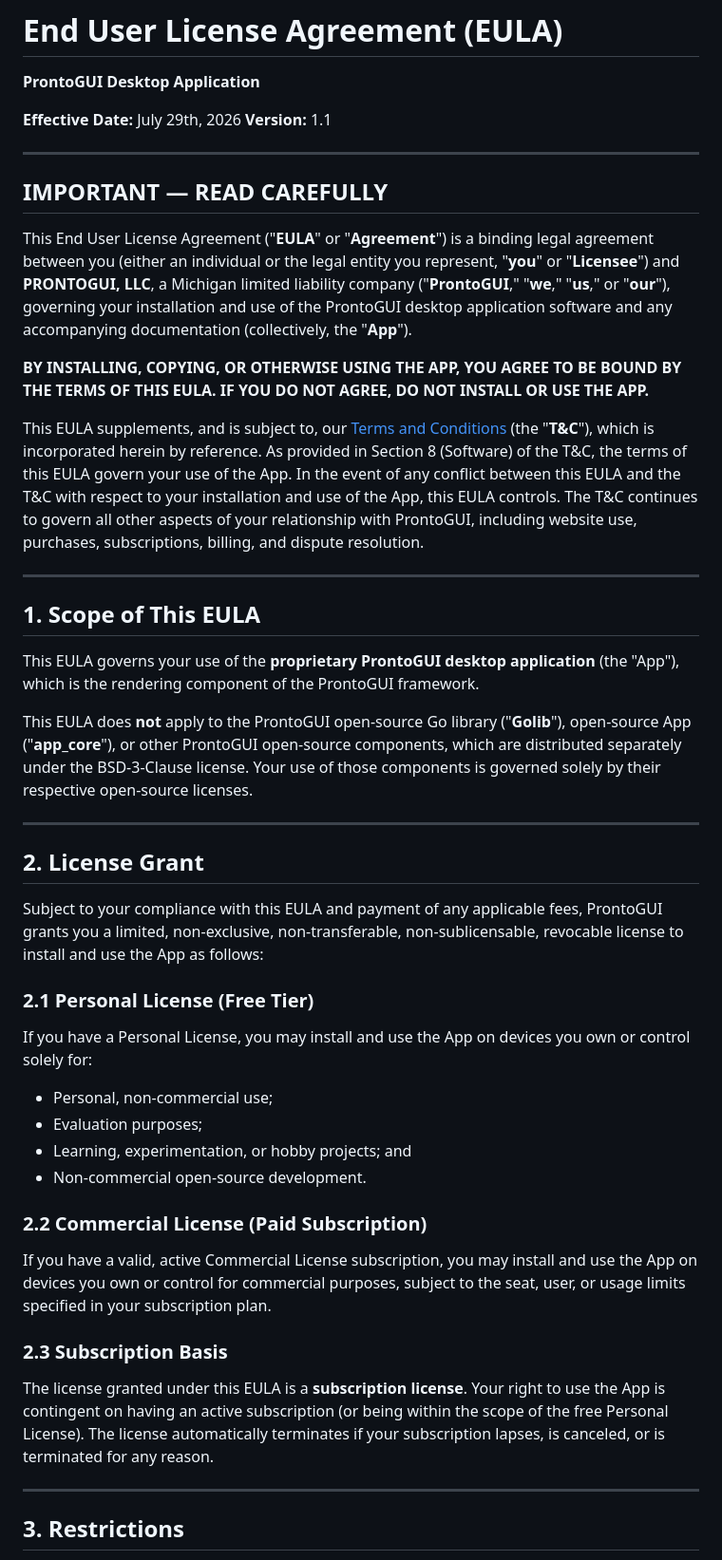
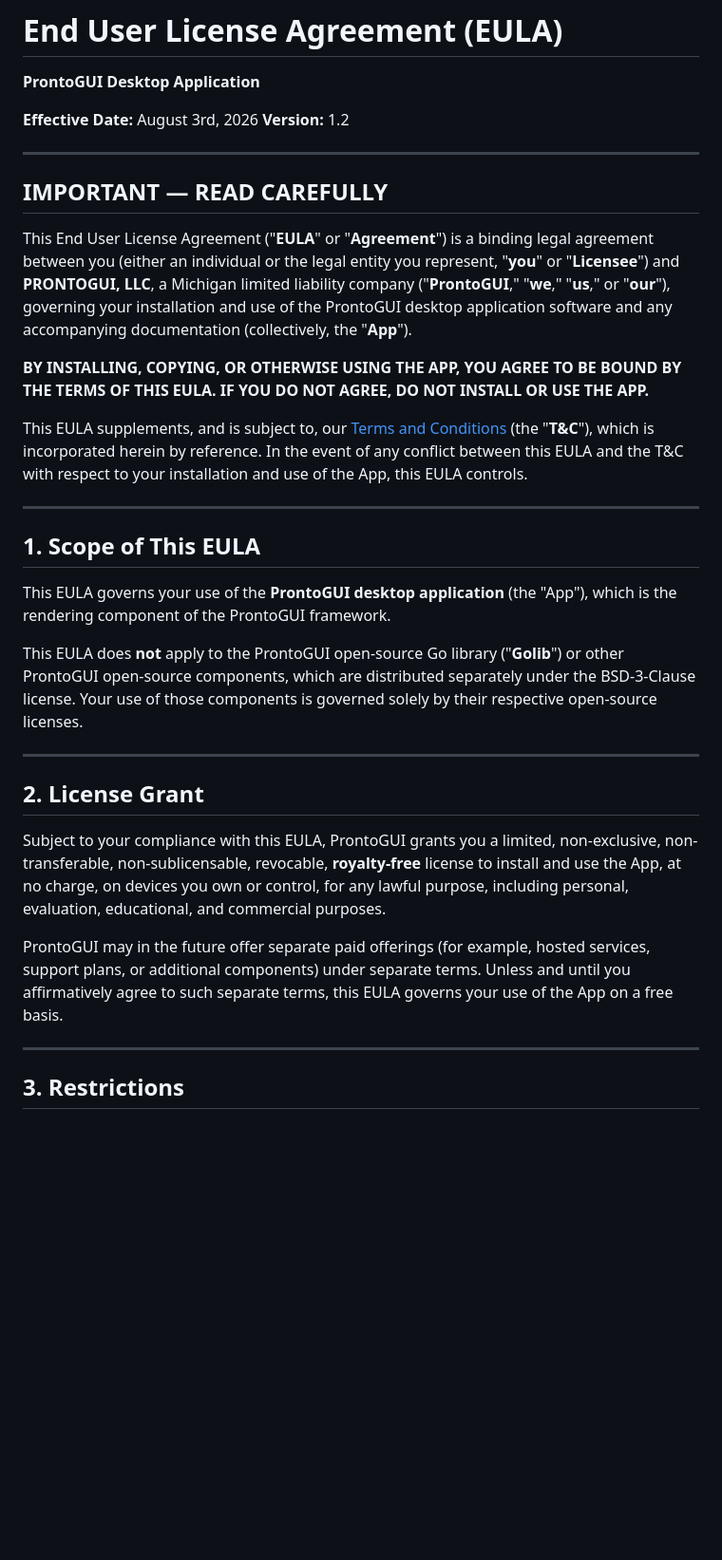
Before and after one commit to prontogui/app_core, a Markdown page: assets/legal/eula.md, the part around one of its changes. Shown at 95% size. Drawn GitHub-style; blank space fills up the shorter version.

```diff
--- a/assets/legal/eula.md
+++ b/assets/legal/eula.md
@@ -2,8 +2,8 @@
 
 **ProntoGUI Desktop Application**
 
-**Effective Date:** July 29th, 2026
-**Version:** 1.1
+**Effective Date:** August 3rd, 2026
+**Version:** 1.2
 
 ---
 
@@ -13,34 +13,23 @@ This End User License Agreement ("**EULA**" or "**Agreement**") is a binding leg
 
 **BY INSTALLING, COPYING, OR OTHERWISE USING THE APP, YOU AGREE TO BE BOUND BY THE TERMS OF THIS EULA. IF YOU DO NOT AGREE, DO NOT INSTALL OR USE THE APP.**
 
-This EULA supplements, and is subject to, our [Terms and Conditions](https://prontogui.com/terms-and-conditions/) (the "**T&C**"), which is incorporated herein by reference. As provided in Section 8 (Software) of the T&C, the terms of this EULA govern your use of the App. In the event of any conflict between this EULA and the T&C with respect to your installation and use of the App, this EULA controls. The T&C continues to govern all other aspects of your relationship with ProntoGUI, including website use, purchases, subscriptions, billing, and dispute resolution.
+This EULA supplements, and is subject to, our [Terms and Conditions](https://prontogui.com/terms-and-conditions/) (the "**T&C**"), which is incorporated herein by reference. In the event of any conflict between this EULA and the T&C with respect to your installation and use of the App, this EULA controls.
 
 ---
 
 ## 1. Scope of This EULA
 
-This EULA governs your use of the **proprietary ProntoGUI desktop application** (the "App"), which is the rendering component of the ProntoGUI framework.
+This EULA governs your use of the **ProntoGUI desktop application** (the "App"), which is the rendering component of the ProntoGUI framework.
 
-This EULA does **not** apply to the ProntoGUI open-source Go library ("**Golib**"), open-source App ("**app_core**"), or other ProntoGUI open-source components, which are distributed separately under the BSD-3-Clause license. Your use of those components is governed solely by their respective open-source licenses.
+This EULA does **not** apply to the ProntoGUI open-source Go library ("**Golib**") or other ProntoGUI open-source components, which are distributed separately under the BSD-3-Clause license. Your use of those components is governed solely by their respective open-source licenses.
 
 ---
 
 ## 2. License Grant
 
-Subject to your compliance with this EULA and payment of any applicable fees, ProntoGUI grants you a limited, non-exclusive, non-transferable, non-sublicensable, revocable license to install and use the App as follows:
+Subject to your compliance with this EULA, ProntoGUI grants you a limited, non-exclusive, non-transferable, non-sublicensable, revocable, **royalty-free** license to install and use the App, at no charge, on devices you own or control, for any lawful purpose, including personal, evaluation, educational, and commercial purposes.
 
-### 2.1 Personal License (Free Tier)
-If you have a Personal License, you may install and use the App on devices you own or control solely for:
-- Personal, non-commercial use;
-- Evaluation purposes;
-- Learning, experimentation, or hobby projects; and
-- Non-commercial open-source development.
-
-### 2.2 Commercial License (Paid Subscription)
-If you have a valid, active Commercial License subscription, you may install and use the App on devices you own or control for commercial purposes, subject to the seat, user, or usage limits specified in your subscription plan.
-
-### 2.3 Subscription Basis
-The license granted under this EULA is a **subscription license**. Your right to use the App is contingent on having an active subscription (or being within the scope of the free Personal License). The license automatically terminates if your subscription lapses, is canceled, or is terminated for any reason.
+ProntoGUI may in the future offer separate paid offerings (for example, hosted services, support plans, or additional components) under separate terms. Unless and until you affirmatively agree to such separate terms, this EULA governs your use of the App on a free basis.
 
 ---
 
```
Also changed, not shown: other parts of assets/legal/eula.md (+15 -28 lines).
